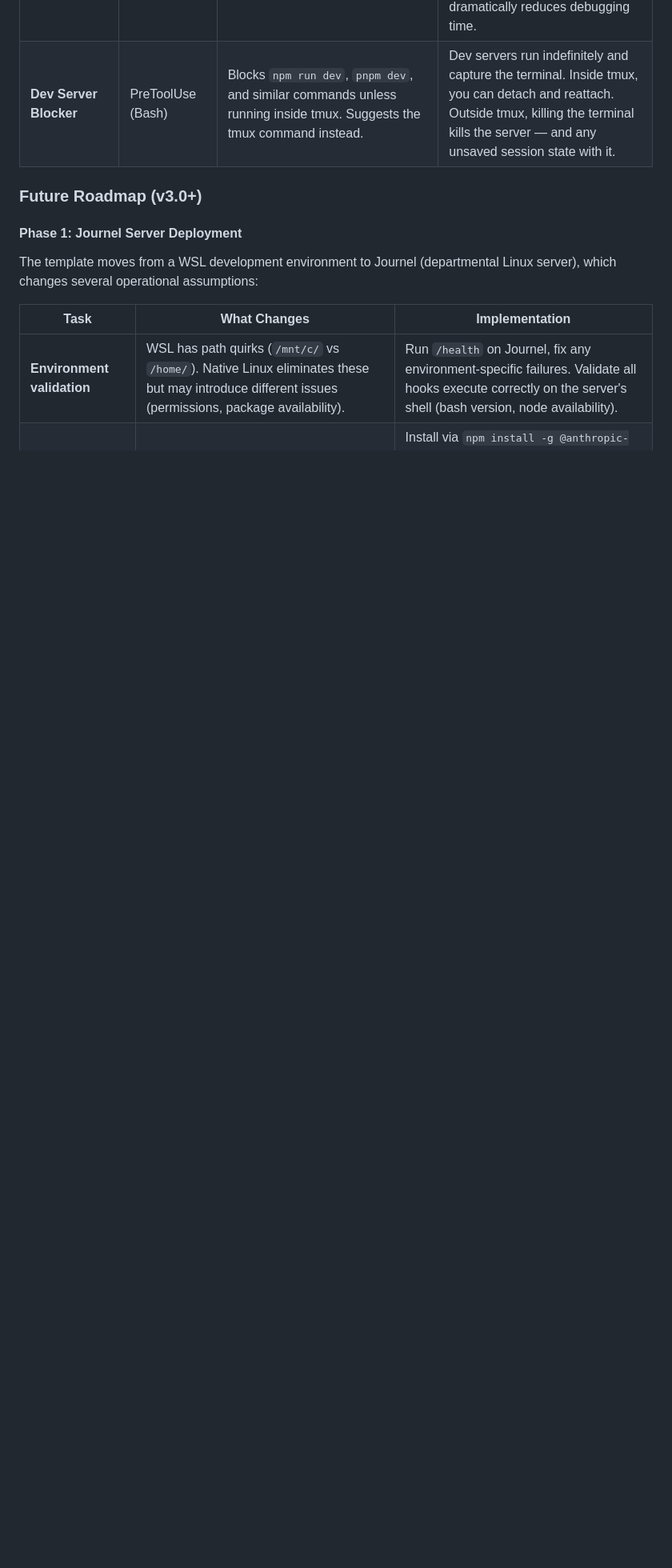
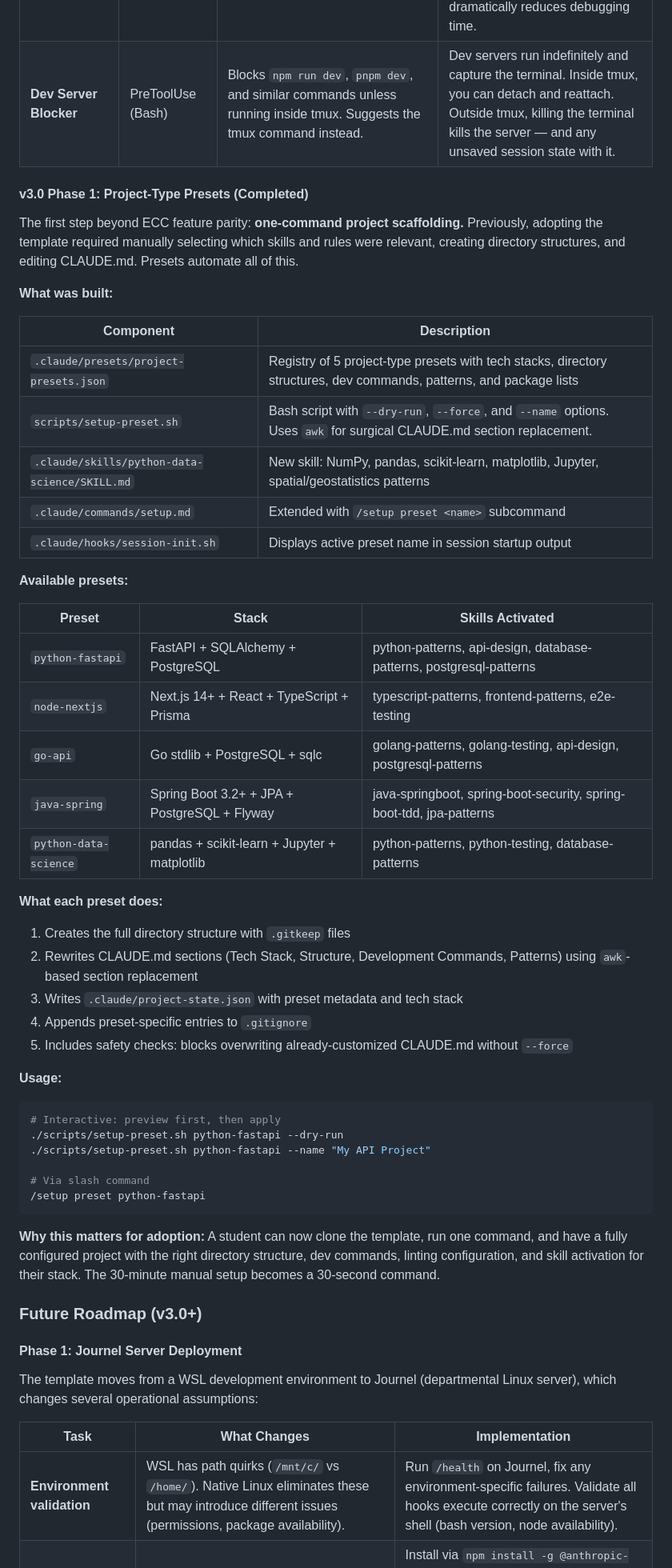
Before and after one commit to Zanzagar/project-template, a Markdown page: docs/TEMPLATE_OVERVIEW.md, the part around one of its changes. Shown at 80% size. Drawn GitHub-style; blank space fills up the shorter version.

````diff
--- a/docs/TEMPLATE_OVERVIEW.md
+++ b/docs/TEMPLATE_OVERVIEW.md
@@ -573,6 +581,49 @@ Hooks are shell scripts that execute automatically in response to Claude Code ev
 | **TypeScript Check** | PostToolUse (Edit) | After editing `.ts` / `.tsx` files, runs `tsc --noEmit` on the changed file to catch type errors immediately. | Type errors caught at edit time take 5 seconds to fix. Type errors discovered 30 minutes later during a build take 5 minutes to fix. Immediate feedback dramatically reduces debugging time. |
 | **Dev Server Blocker** | PreToolUse (Bash) | Blocks `npm run dev`, `pnpm dev`, and similar commands unless running inside tmux. Suggests the tmux command instead. | Dev servers run indefinitely and capture the terminal. Inside tmux, you can detach and reattach. Outside tmux, killing the terminal kills the server — and any unsaved session state with it. |
 
+#### v3.0 Phase 1: Project-Type Presets (Completed)
+
+The first step beyond ECC feature parity: **one-command project scaffolding.** Previously, adopting the template required manually selecting which skills and rules were relevant, creating directory structures, and editing CLAUDE.md. Presets automate all of this.
+
+**What was built:**
+
+| Component | Description |
+|-----------|-------------|
+| `.claude/presets/project-presets.json` | Registry of 5 project-type presets with tech stacks, directory structures, dev commands, patterns, and package lists |
+| `scripts/setup-preset.sh` | Bash script with `--dry-run`, `--force`, and `--name` options. Uses `awk` for surgical CLAUDE.md section replacement. |
+| `.claude/skills/python-data-science/SKILL.md` | New skill: NumPy, pandas, scikit-learn, matplotlib, Jupyter, spatial/geostatistics patterns |
+| `.claude/commands/setup.md` | Extended with `/setup preset <name>` subcommand |
+| `.claude/hooks/session-init.sh` | Displays active preset name in session startup output |
+
+**Available presets:**
+
+| Preset | Stack | Skills Activated |
+|--------|-------|-----------------|
+| `python-fastapi` | FastAPI + SQLAlchemy + PostgreSQL | python-patterns, api-design, database-patterns, postgresql-patterns |
+| `node-nextjs` | Next.js 14+ + React + TypeScript + Prisma | typescript-patterns, frontend-patterns, e2e-testing |
+| `go-api` | Go stdlib + PostgreSQL + sqlc | golang-patterns, golang-testing, api-design, postgresql-patterns |
+| `java-spring` | Spring Boot 3.2+ + JPA + PostgreSQL + Flyway | java-springboot, spring-boot-security, spring-boot-tdd, jpa-patterns |
+| `python-data-science` | pandas + scikit-learn + Jupyter + matplotlib | python-patterns, python-testing, database-patterns |
+
+**What each preset does:**
+1. Creates the full directory structure with `.gitkeep` files
+2. Rewrites CLAUDE.md sections (Tech Stack, Structure, Development Commands, Patterns) using `awk`-based section replacement
+3. Writes `.claude/project-state.json` with preset metadata and tech stack
+4. Appends preset-specific entries to `.gitignore`
+5. Includes safety checks: blocks overwriting already-customized CLAUDE.md without `--force`
+
+**Usage:**
+```bash
+# Interactive: preview first, then apply
+./scripts/setup-preset.sh python-fastapi --dry-run
+./scripts/setup-preset.sh python-fastapi --name "My API Project"
+
+# Via slash command
+/setup preset python-fastapi
+```
+
+**Why this matters for adoption:** A student can now clone the template, run one command, and have a fully configured project with the right directory structure, dev commands, linting configuration, and skill activation for their stack. The 30-minute manual setup becomes a 30-second command.
+
 ### Future Roadmap (v3.0+)
 
 #### Phase 1: Journel Server Deployment
````
Also changed, not shown: other parts of docs/TEMPLATE_OVERVIEW.md (+22 -45 lines), CHANGELOG.md (+13 -0 lines), docs/ECC_INTEGRATION.md (+3 -3 lines).
